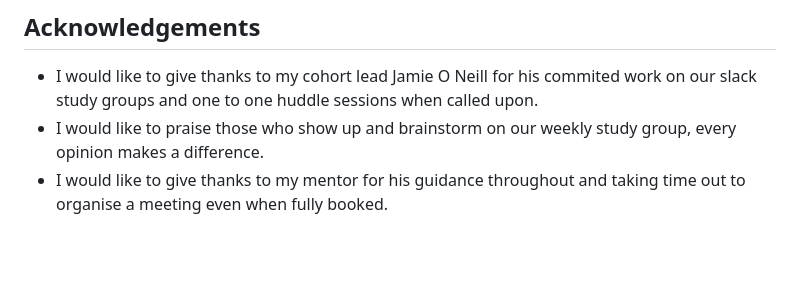
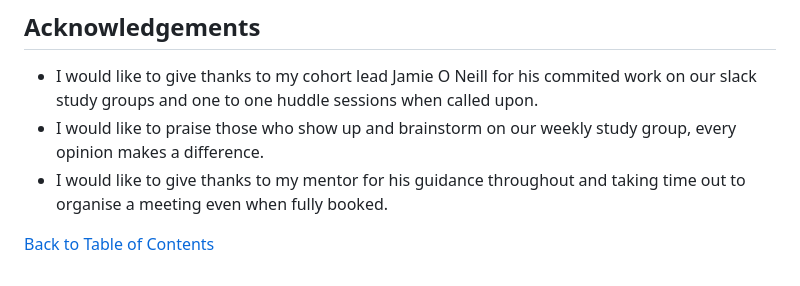
Before and after one commit to hughes84/hangman-pp3, a Markdown page: README.md, the part around the change printed below. GitHub-like rendering; blank space fills up the shorter version.

```diff
--- a/README.md
+++ b/README.md
@@ -219,3 +219,5 @@ The following git commands were used throughout development to push code to the
 - I would like to give thanks to my cohort lead Jamie O Neill for his commited work on our slack study groups and one to one huddle sessions when called upon.
 - I would like to praise those who show up and brainstorm on our weekly study group, every opinion makes a difference.
 - I would like to give thanks to my mentor for his guidance throughout and taking time out to organise a meeting even when fully booked.
+
+[Back to Table of Contents](#table-of-contents)
```
Also changed, not shown: other parts of README.md (+3 -3 lines).
